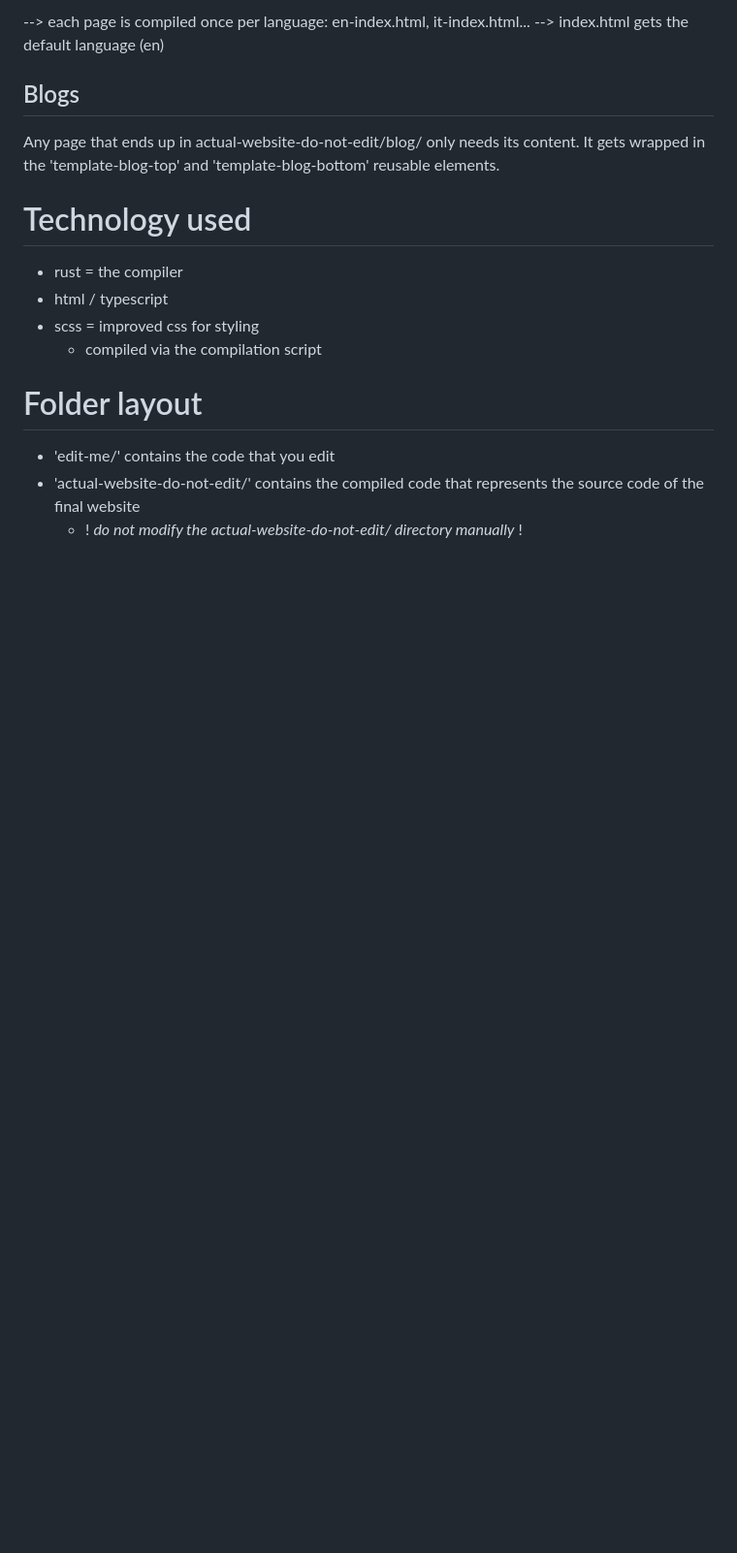
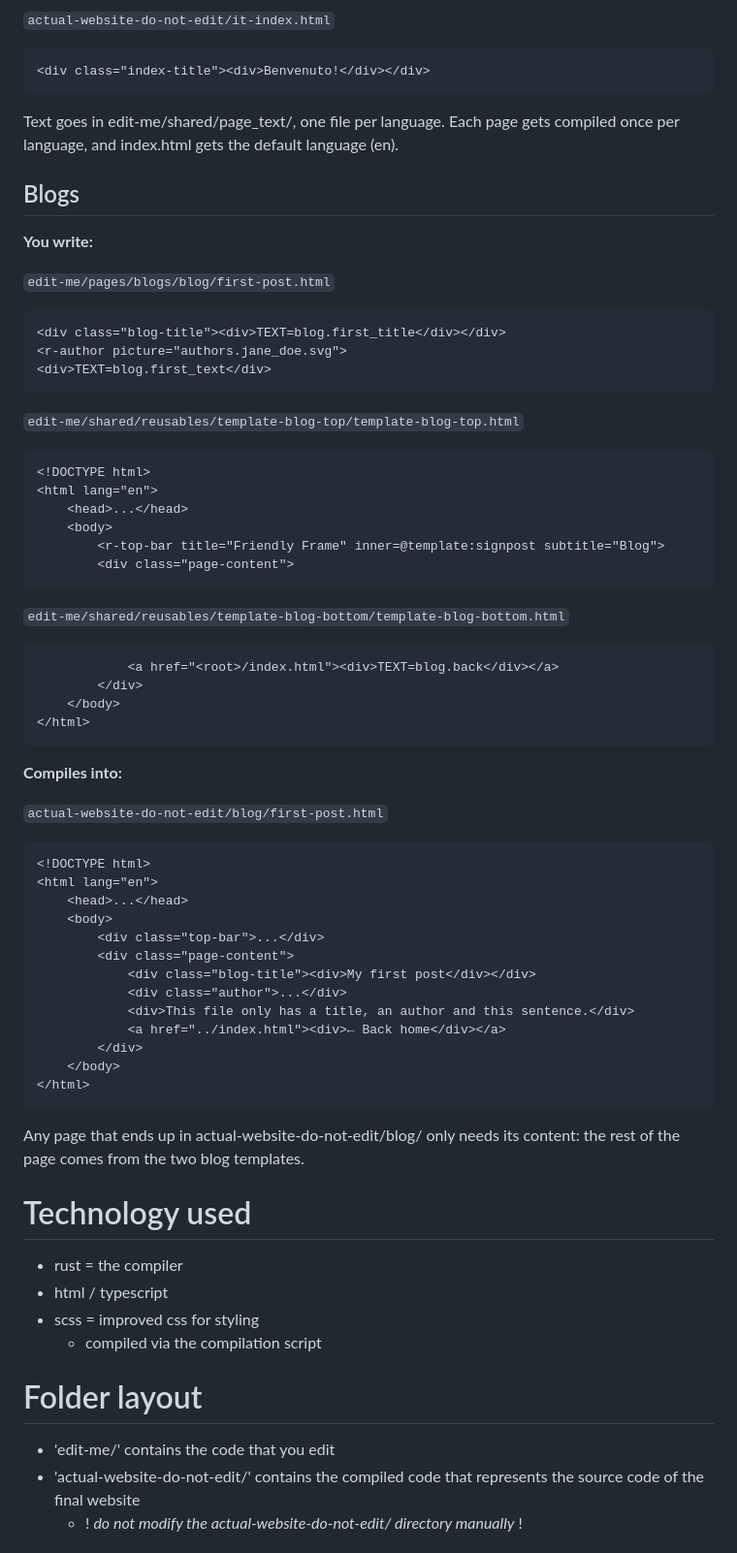
Before and after one commit to L-Holmes/friendly-frame, a Markdown page: README.md, the part around one of its changes. Shown at 97% size. Rendered like a GitHub page; blank space fills up the shorter version.

````diff
--- a/README.md
+++ b/README.md
@@ -110,10 +157,54 @@ e.g. to reference the file at: edit-me/shared/global.scss
 ```
---> each page is compiled once per language: en-index.html, it-index.html...
---> index.html gets the default language (en)
+`actual-website-do-not-edit/it-index.html`
+```html
+<div class="index-title"><div>Benvenuto!</div></div>
+```
+Text goes in edit-me/shared/page_text/, one file per language. Each page gets compiled once per language, and index.html gets the default language (en).
 
 ## Blogs
-Any page that ends up in actual-website-do-not-edit/blog/ only needs its content.
-It gets wrapped in the 'template-blog-top' and 'template-blog-bottom' reusable elements.
+**You write:**
+
+`edit-me/pages/blogs/blog/first-post.html`
+```html
+<div class="blog-title"><div>TEXT=blog.first_title</div></div>
+<r-author picture="authors.jane_doe.svg">
+<div>TEXT=blog.first_text</div>
+```
+`edit-me/shared/reusables/template-blog-top/template-blog-top.html`
+```html
+<!DOCTYPE html>
+<html lang="en">
+    <head>...</head>
+    <body>
+        <r-top-bar title="Friendly Frame" inner=@template:signpost subtitle="Blog">
+        <div class="page-content">
+```
+`edit-me/shared/reusables/template-blog-bottom/template-blog-bottom.html`
+```html
+            <a href="<root>/index.html"><div>TEXT=blog.back</div></a>
+        </div>
+    </body>
+</html>
+```
+**Compiles into:**
+
+`actual-website-do-not-edit/blog/first-post.html`
+```html
+<!DOCTYPE html>
+<html lang="en">
+    <head>...</head>
+    <body>
+        <div class="top-bar">...</div>
+        <div class="page-content">
+            <div class="blog-title"><div>My first post</div></div>
+            <div class="author">...</div>
+            <div>This file only has a title, an author and this sentence.</div>
+            <a href="../index.html"><div>← Back home</div></a>
+        </div>
+    </body>
+</html>
+```
+Any page that ends up in actual-website-do-not-edit/blog/ only needs its content: the rest of the page comes from the two blog templates.
 
 
 # Technology used
````
Also changed, not shown: other parts of README.md (+101 -54 lines).
